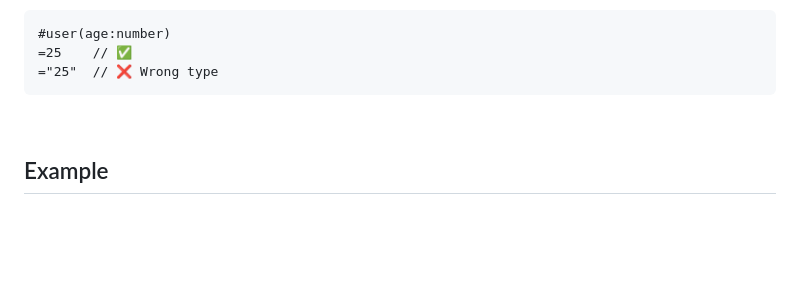
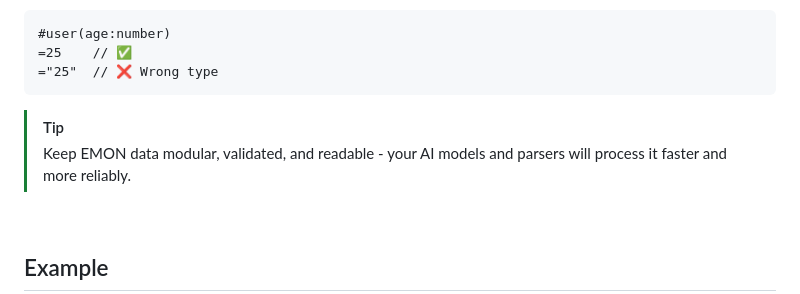
Before and after one commit to mbparvezme/emon, a Markdown page: docs/syntax.md, the part around the change. GitHub-like rendering; blank space fills up the shorter version.

Commit message:
Doc refreshed

````diff
--- a/docs/syntax.md
+++ b/docs/syntax.md
@@ -206,6 +206,9 @@ import "./common/user.emon"
 ="25"  // ❌ Wrong type
 ```
 
+> [!TIP]
+> Keep EMON data modular, validated, and readable - your AI models and parsers will process it faster and more reliably.
+
 <br>
 
 ## Example
````
